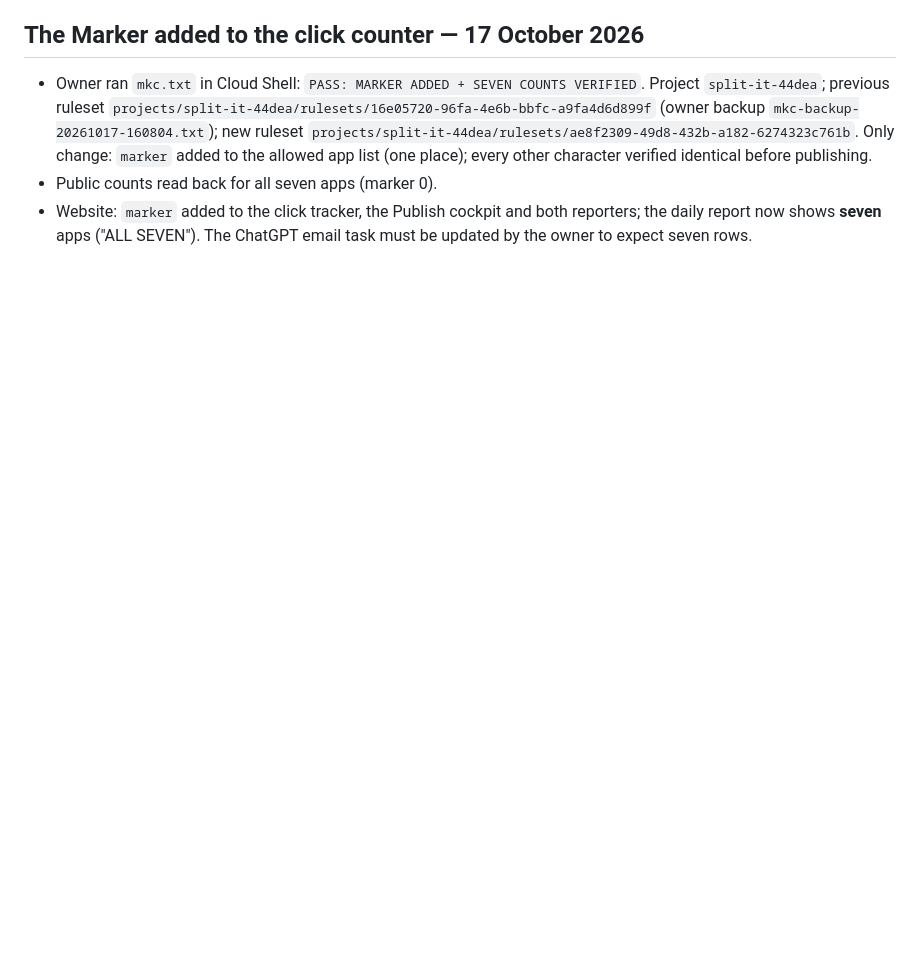
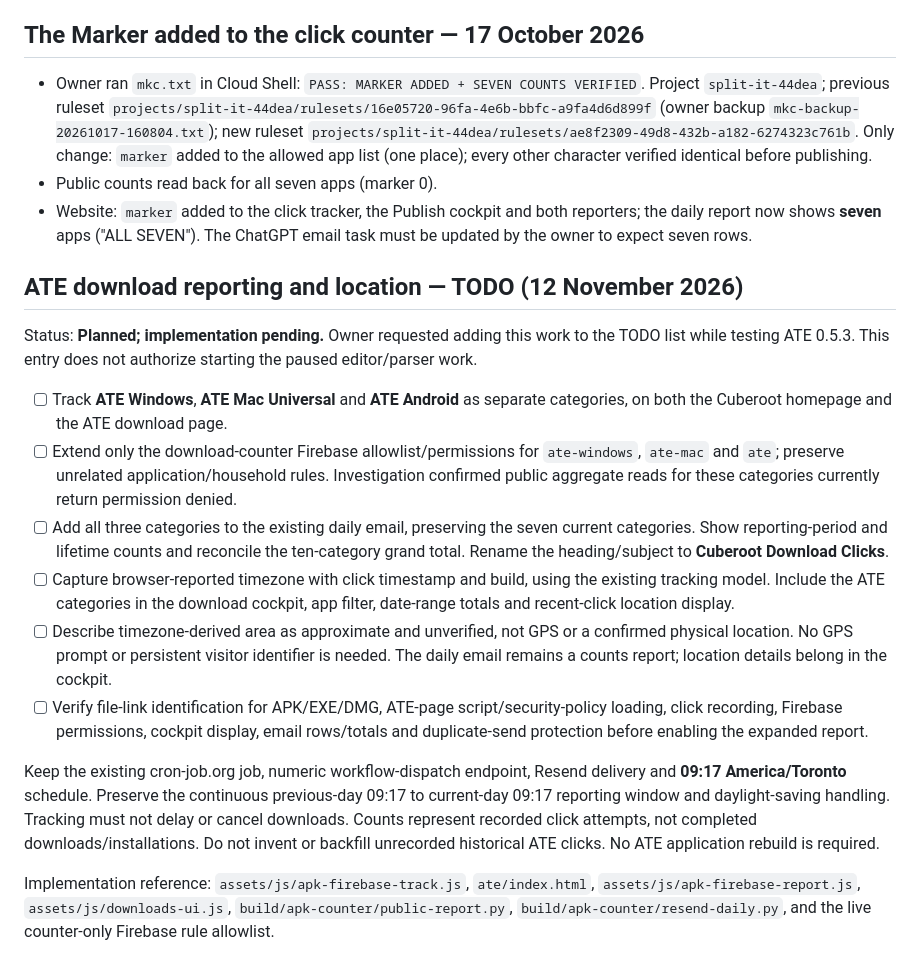
Before and after one commit to willyros01/Cuberoot, a Markdown page: docs/APK-COCKPIT.md, the part around the change. GitHub-like rendering; blank space fills up the shorter version.

Commit message:
Track planned ATE download counts and timezone location reporting [skip ci]

```diff
--- a/docs/APK-COCKPIT.md
+++ b/docs/APK-COCKPIT.md
@@ -217,3 +217,18 @@ The owner explicitly requested daily reports. A **one-time Gmail delivery test**
 - Owner ran `mkc.txt` in Cloud Shell: `PASS: MARKER ADDED + SEVEN COUNTS VERIFIED`. Project `split-it-44dea`; previous ruleset `projects/split-it-44dea/rulesets/16e05720-96fa-4e6b-bbfc-a9fa4d6d899f` (owner backup `mkc-backup-20261017-160804.txt`); new ruleset `projects/split-it-44dea/rulesets/ae8f2309-49d8-432b-a182-6274323c761b`. Only change: `marker` added to the allowed app list (one place); every other character verified identical before publishing.
 - Public counts read back for all seven apps (marker 0).
 - Website: `marker` added to the click tracker, the Publish cockpit and both reporters; the daily report now shows **seven** apps ("ALL SEVEN"). The ChatGPT email task must be updated by the owner to expect seven rows.
+
+## ATE download reporting and location — TODO (12 November 2026)
+
+Status: **Planned; implementation pending.** Owner requested adding this work to the TODO list while testing ATE 0.5.3. This entry does not authorize starting the paused editor/parser work.
+
+- [ ] Track **ATE Windows**, **ATE Mac Universal** and **ATE Android** as separate categories, on both the Cuberoot homepage and the ATE download page.
+- [ ] Extend only the download-counter Firebase allowlist/permissions for `ate-windows`, `ate-mac` and `ate`; preserve unrelated application/household rules. Investigation confirmed public aggregate reads for these categories currently return permission denied.
+- [ ] Add all three categories to the existing daily email, preserving the seven current categories. Show reporting-period and lifetime counts and reconcile the ten-category grand total. Rename the heading/subject to **Cuberoot Download Clicks**.
+- [ ] Capture browser-reported timezone with click timestamp and build, using the existing tracking model. Include the ATE categories in the download cockpit, app filter, date-range totals and recent-click location display.
+- [ ] Describe timezone-derived area as approximate and unverified, not GPS or a confirmed physical location. No GPS prompt or persistent visitor identifier is needed. The daily email remains a counts report; location details belong in the cockpit.
+- [ ] Verify file-link identification for APK/EXE/DMG, ATE-page script/security-policy loading, click recording, Firebase permissions, cockpit display, email rows/totals and duplicate-send protection before enabling the expanded report.
+
+Keep the existing cron-job.org job, numeric workflow-dispatch endpoint, Resend delivery and **09:17 America/Toronto** schedule. Preserve the continuous previous-day 09:17 to current-day 09:17 reporting window and daylight-saving handling. Tracking must not delay or cancel downloads. Counts represent recorded click attempts, not completed downloads/installations. Do not invent or backfill unrecorded historical ATE clicks. No ATE application rebuild is required.
+
+Implementation reference: `assets/js/apk-firebase-track.js`, `ate/index.html`, `assets/js/apk-firebase-report.js`, `assets/js/downloads-ui.js`, `build/apk-counter/public-report.py`, `build/apk-counter/resend-daily.py`, and the live counter-only Firebase rule allowlist.
```
